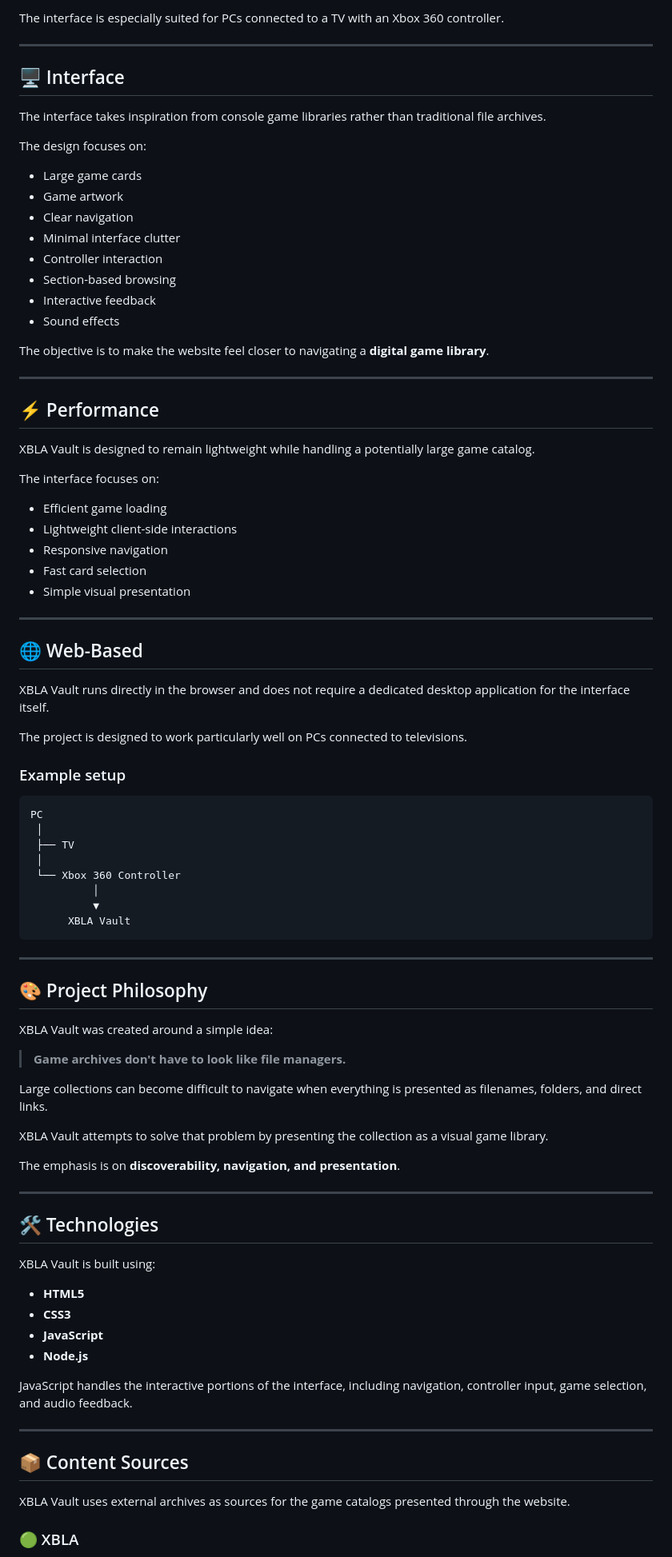
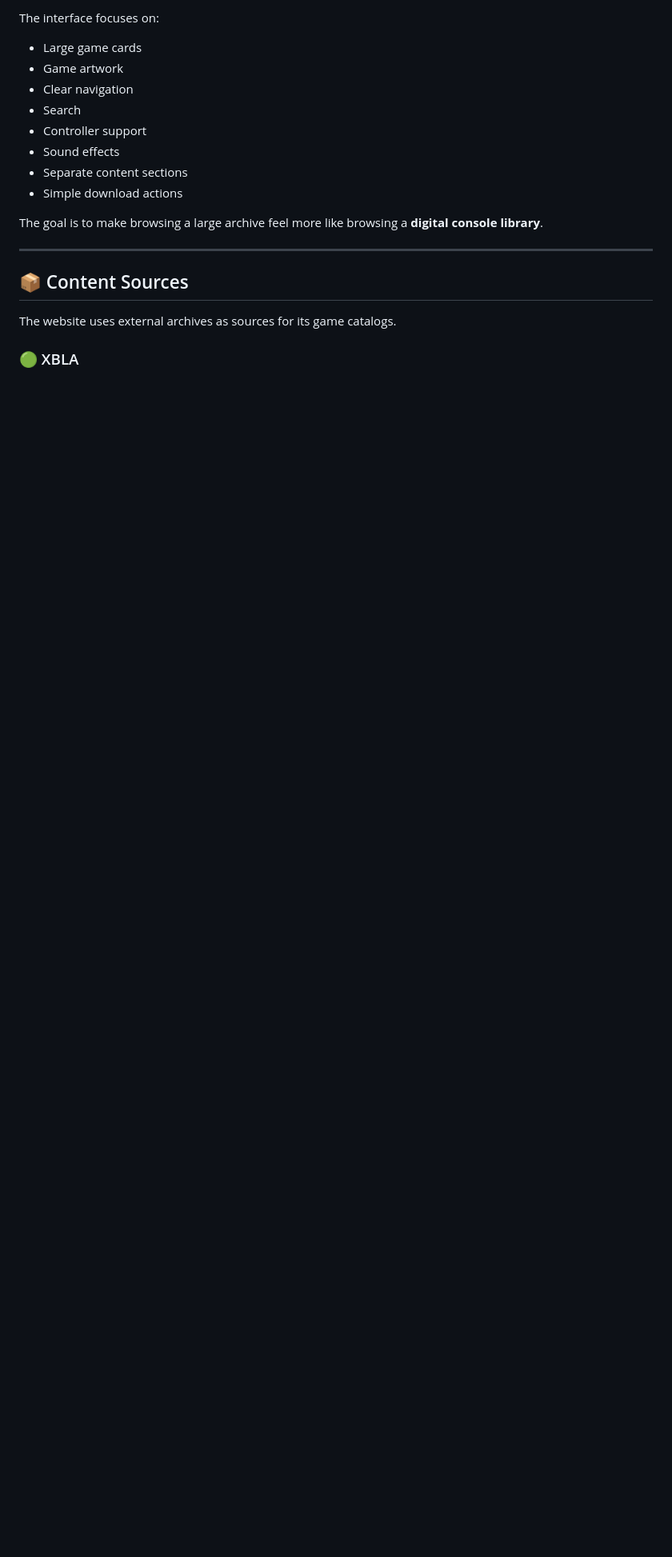
Before and after one commit to LiviaProjects/XBLA-Vault, a Markdown page: README.md, the part around one of its changes. Shown at 80% size. Drawn GitHub-style; blank space fills up the shorter version.

````diff
--- a/README.md
+++ b/README.md
@@ -69,92 +71,22 @@ The **ISOs** section focuses on disc-based Xbox 360 games and uses an external a
 
-The interface is especially suited for PCs connected to a TV with an Xbox 360 controller.
-
----
-
-## 🖥️ Interface
-
-The interface takes inspiration from console game libraries rather than traditional file archives.
-
-The design focuses on:
+The interface focuses on:
 
 * Large game cards
 * Game artwork
 * Clear navigation
-* Minimal interface clutter
-* Controller interaction
-* Section-based browsing
-* Interactive feedback
+* Search
+* Controller support
 * Sound effects
+* Separate content sections
+* Simple download actions
 
-The objective is to make the website feel closer to navigating a **digital game library**.
-
----
-
-## ⚡ Performance
-
-XBLA Vault is designed to remain lightweight while handling a potentially large game catalog.
-
-The interface focuses on:
-
-* Efficient game loading
-* Lightweight client-side interactions
-* Responsive navigation
-* Fast card selection
-* Simple visual presentation
-
----
-
-## 🌐 Web-Based
-
-XBLA Vault runs directly in the browser and does not require a dedicated desktop application for the interface itself.
-
-The project is designed to work particularly well on PCs connected to televisions.
-
-### Example setup
-
-```text
-PC
- │
- ├── TV
- │
- └── Xbox 360 Controller
-          │
-          ▼
-      XBLA Vault
-```
-
----
-
-## 🎨 Project Philosophy
-
-XBLA Vault was created around a simple idea:
-
-> **Game archives don't have to look like file managers.**
-
-Large collections can become difficult to navigate when everything is presented as filenames, folders, and direct links.
-
-XBLA Vault attempts to solve that problem by presenting the collection as a visual game library.
-
-The emphasis is on **discoverability, navigation, and presentation**.
-
----
-
-## 🛠️ Technologies
-
-XBLA Vault is built using:
-
-* **HTML5**
-* **CSS3**
-* **JavaScript**
-* **Node.js**
-
-JavaScript handles the interactive portions of the interface, including navigation, controller input, game selection, and audio feedback.
+The goal is to make browsing a large archive feel more like browsing a **digital console library**.
 
 ---
 
 ## 📦 Content Sources
 
-XBLA Vault uses external archives as sources for the game catalogs presented through the website.
+The website uses external archives as sources for its game catalogs.
 
 ### 🟢 XBLA
 
````
Also changed, not shown: other parts of README.md (+56 -88 lines).
